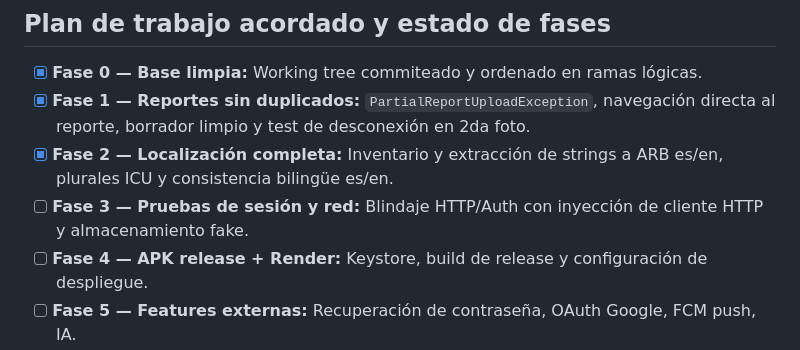
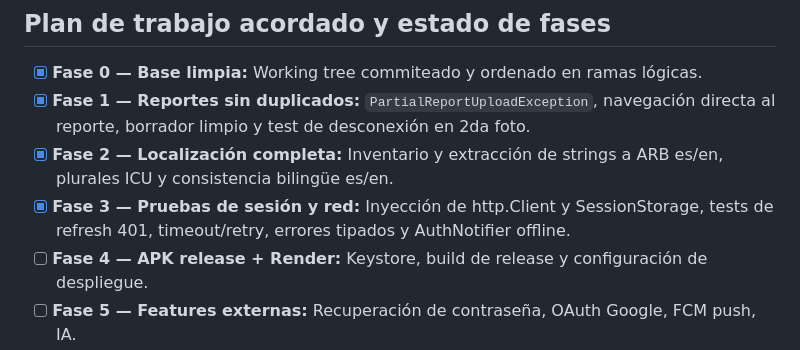
Before and after one commit to David-Cabrera00/PetLink-Proyect, a Markdown page: petlink/AGENTS.md, the part around the change. Rendered like a GitHub page.

Commit message:
test(network): add client injection, session lifecycle tests and error mapping verification

```diff
--- a/petlink/AGENTS.md
+++ b/petlink/AGENTS.md
@@ -350,7 +350,7 @@ Pendiente (priorizado):
 - [x] **Fase 0 — Base limpia:** Working tree commiteado y ordenado en ramas lógicas.
 - [x] **Fase 1 — Reportes sin duplicados:** `PartialReportUploadException`, navegación directa al reporte, borrador limpio y test de desconexión en 2da foto.
 - [x] **Fase 2 — Localización completa:** Inventario y extracción de strings a ARB es/en, plurales ICU y consistencia bilingüe es/en.
-- [ ] **Fase 3 — Pruebas de sesión y red:** Blindaje HTTP/Auth con inyección de cliente HTTP y almacenamiento fake.
+- [x] **Fase 3 — Pruebas de sesión y red:** Inyección de http.Client y SessionStorage, tests de refresh 401, timeout/retry, errores tipados y AuthNotifier offline.
 - [ ] **Fase 4 — APK release + Render:** Keystore, build de release y configuración de despliegue.
 - [ ] **Fase 5 — Features externas:** Recuperación de contraseña, OAuth Google, FCM push, IA.
 
```
